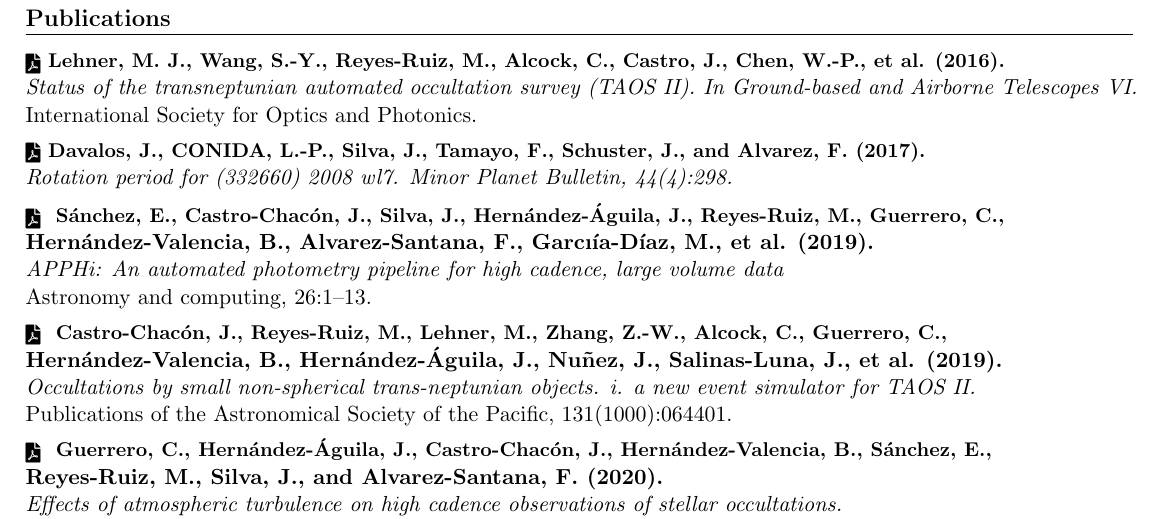
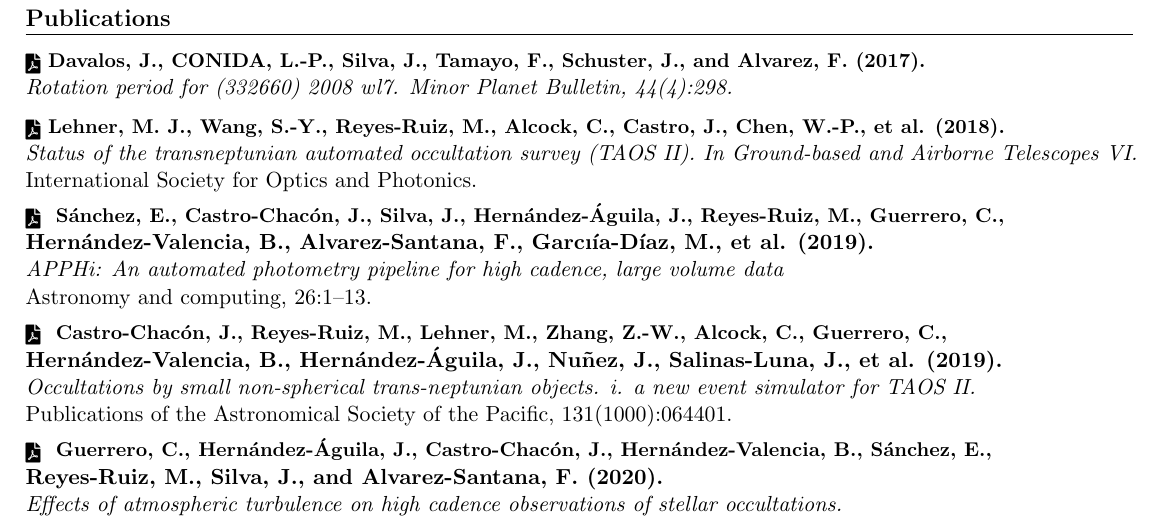
Before and after one commit to ferwazz/MyCV, a LaTeX CV (reports/CV.tex): part of page 2 of 2, cut so that both start at the same text. Compiled offline with pdfLaTeX.

Commit message:
Corrige fecha de publicacion

```diff
--- a/reports/CV.tex
+++ b/reports/CV.tex
@@ -223,11 +223,12 @@
 
   \section{Publications}
     \resumeSubHeadingListStart
-      \resumeProjectHeading
-          {\textbf{\href{https://www.spiedigitallibrary.org/conference-proceedings-of-spie/10700/2309584/Status-of-the-Transneptunian-Automated-Occultation-Survey-TAOS-II/10.1117/12.2309584.short?SSO=1}{\raisebox{-0.2\height}\faFilePdf\ \textbf{Lehner, M. J., Wang, S.-Y., Reyes-Ruiz, M., Alcock, C., Castro, J., Chen, W.-P., et al. (2016).}}} \\ \emph{Status of the transneptunian automated occultation survey (TAOS II). In
-          Ground-based and Airborne Telescopes VI.} \\ {International Society for Optics and Photonics.}}{}
+
       \resumeProjectHeading
           {\textbf{\href{https://ui.adsabs.harvard.edu/abs/2017MPBu...44..298D/abstract}{\raisebox{-0.2\height}\faFilePdf\ \textbf{Davalos, J., CONIDA, L.-P., Silva, J., Tamayo, F., Schuster, J., and Alvarez, F. (2017).}}} \\ \emph{Rotation period for (332660) 2008 wl7. Minor Planet Bulletin, 44(4):298.}}{}
+      \resumeProjectHeading
+          {\textbf{\href{https://www.spiedigitallibrary.org/conference-proceedings-of-spie/10700/2309584/Status-of-the-Transneptunian-Automated-Occultation-Survey-TAOS-II/10.1117/12.2309584.short?SSO=1}{\raisebox{-0.2\height}\faFilePdf\ \textbf{Lehner, M. J., Wang, S.-Y., Reyes-Ruiz, M., Alcock, C., Castro, J., Chen, W.-P., et al. (2018).}}} \\ \emph{Status of the transneptunian automated occultation survey (TAOS II). In
+          Ground-based and Airborne Telescopes VI.} \\ {International Society for Optics and Photonics.}}{}
       \resumeProjectHeading
           {\textbf{\href{https://www.sciencedirect.com/science/article/abs/pii/S2213133718300465}{\raisebox{-0.2\height}\faFilePdf\  } \textbf{Sánchez, E., Castro-Chacón, J., Silva, J., Hernández-Águila, J., Reyes-Ruiz, M., Guerrero, C.,}} \\ \textbf{Hernández-Valencia,
           B., Alvarez-Santana, F., Garcıía-Díaz, M., et al. (2019).} \\ \emph{APPHi: An automated photometry pipeline for high cadence, large volume data} \\ {Astronomy and computing, 26:1–13.}}{}
```
